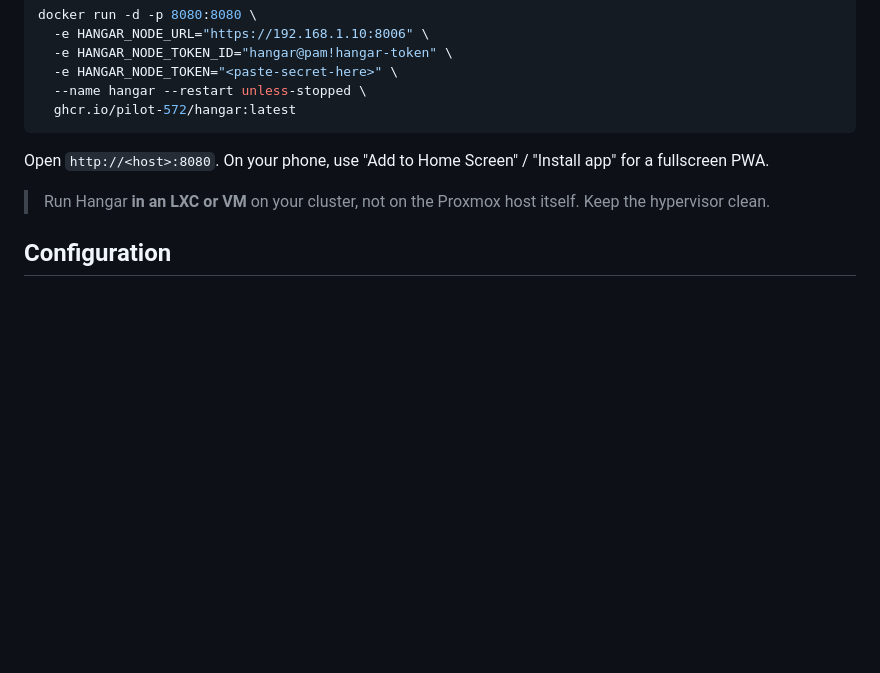
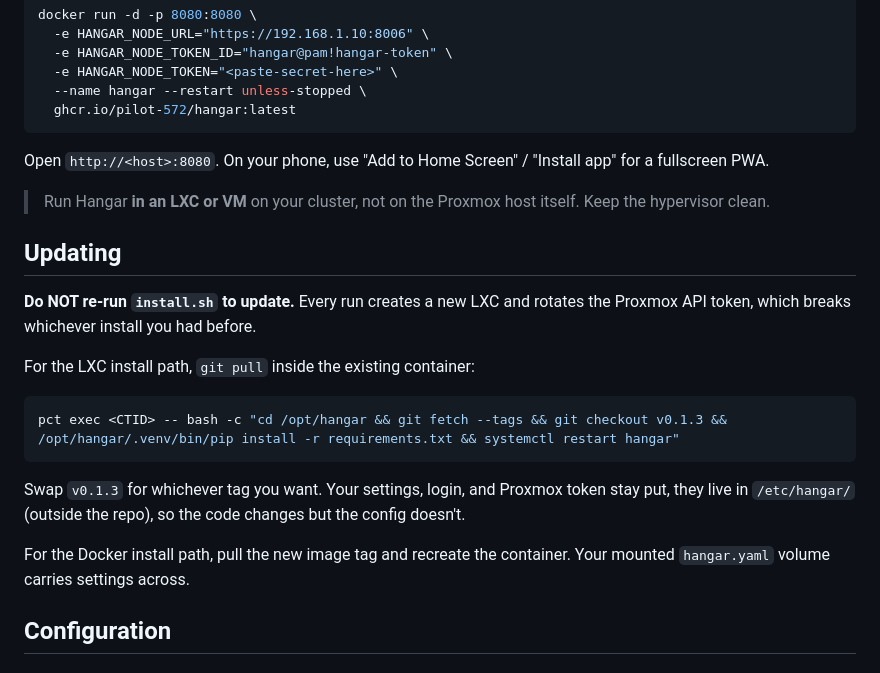
Before and after one commit to Pilot-572/Hangar, a Markdown page: README.md, the part around the change. Rendered like a GitHub page; blank space fills up the shorter version.

Commit message:
docs: add Updating section — use git pull, not install.sh
Warn that re-running install.sh creates a new LXC + rotates the Proxmox
token, breaking every previous install. Give the pct exec one-liner for
the LXC path. Note settings live in /etc/hangar/ outside the repo so
git pull doesn't touch them.

````diff
--- a/README.md
+++ b/README.md
@@ -74,6 +74,20 @@ Open `http://<host>:8080`. On your phone, use "Add to Home Screen" / "Install ap
 
 > Run Hangar **in an LXC or VM** on your cluster, not on the Proxmox host itself. Keep the hypervisor clean.
 
+## Updating
+
+**Do NOT re-run `install.sh` to update.** Every run creates a new LXC and rotates the Proxmox API token, which breaks whichever install you had before.
+
+For the LXC install path, `git pull` inside the existing container:
+
+```bash
+pct exec <CTID> -- bash -c "cd /opt/hangar && git fetch --tags && git checkout v0.1.3 && /opt/hangar/.venv/bin/pip install -r requirements.txt && systemctl restart hangar"
+```
+
+Swap `v0.1.3` for whichever tag you want. Your settings, login, and Proxmox token stay put, they live in `/etc/hangar/` (outside the repo), so the code changes but the config doesn't.
+
+For the Docker install path, pull the new image tag and recreate the container. Your mounted `hangar.yaml` volume carries settings across.
+
 ## Configuration
 
 ### Environment variables (recommended)
````
